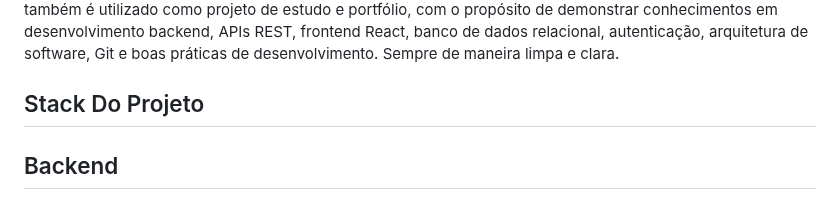
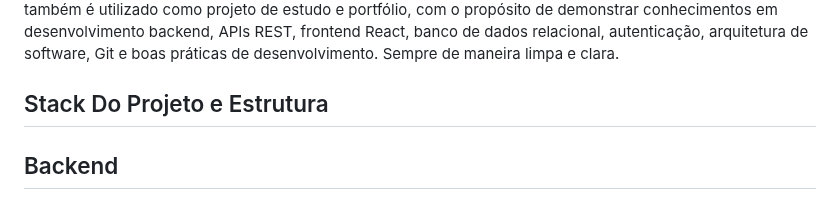
Before and after one commit to NatanLuz/Petsystemv3, a Markdown page: README.md, the part around the change. Drawn GitHub-style.

Commit message:
Upgrade no readme do projeto melhorando descrição

```diff
--- a/README.md
+++ b/README.md
@@ -4,7 +4,7 @@
 
 O PetSystem V3 será um sistema de gerenciamento para PetShops e/ou clínicas veterinárias, desenvolvido com uma arquitetura separada entre backend e frontend. O objetivo é permitir o gerenciamento de informações como clientes, pets, serviços e agendamentos, além de autenticação e controle de acesso. Este projeto também é utilizado como projeto de estudo e portfólio, com o propósito de demonstrar conhecimentos em desenvolvimento backend, APIs REST, frontend React, banco de dados relacional, autenticação, arquitetura de software, Git e boas práticas de desenvolvimento. Sempre de maneira limpa e clara.
 
-## Stack Do Projeto
+## Stack Do Projeto e Estrutura
 
 ## Backend
 
```
